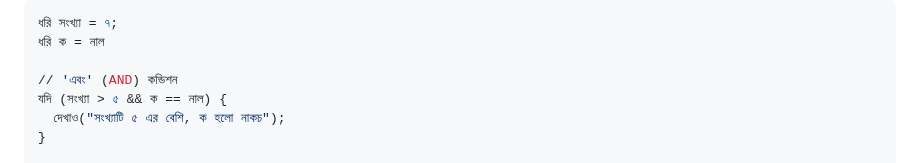
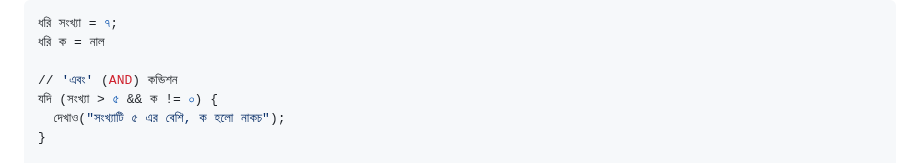
Before and after one commit to AnisurRahmanJU/bangla-code-runner, a Markdown page: docs/কন্ডিশন.md, the part around the change. Drawn GitHub-style.

```diff
--- a/docs/কন্ডিশন.md
+++ b/docs/কন্ডিশন.md
@@ -116,7 +116,7 @@
 ধরি ক = নাল
 
 // 'এবং' (AND) কন্ডিশন
-যদি (সংখ্যা > ৫ && ক == নাল) {
+যদি (সংখ্যা > ৫ && ক != ০) {
   দেখাও("সংখ্যাটি ৫ এর বেশি, ক হলো নাকচ");
 }
 
```
